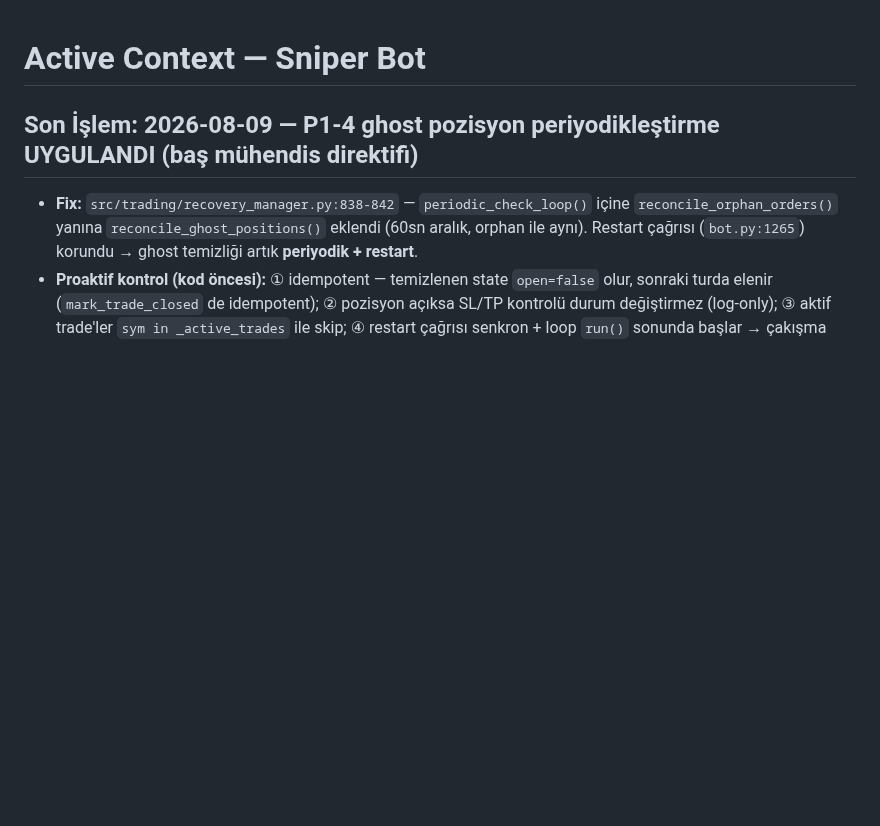
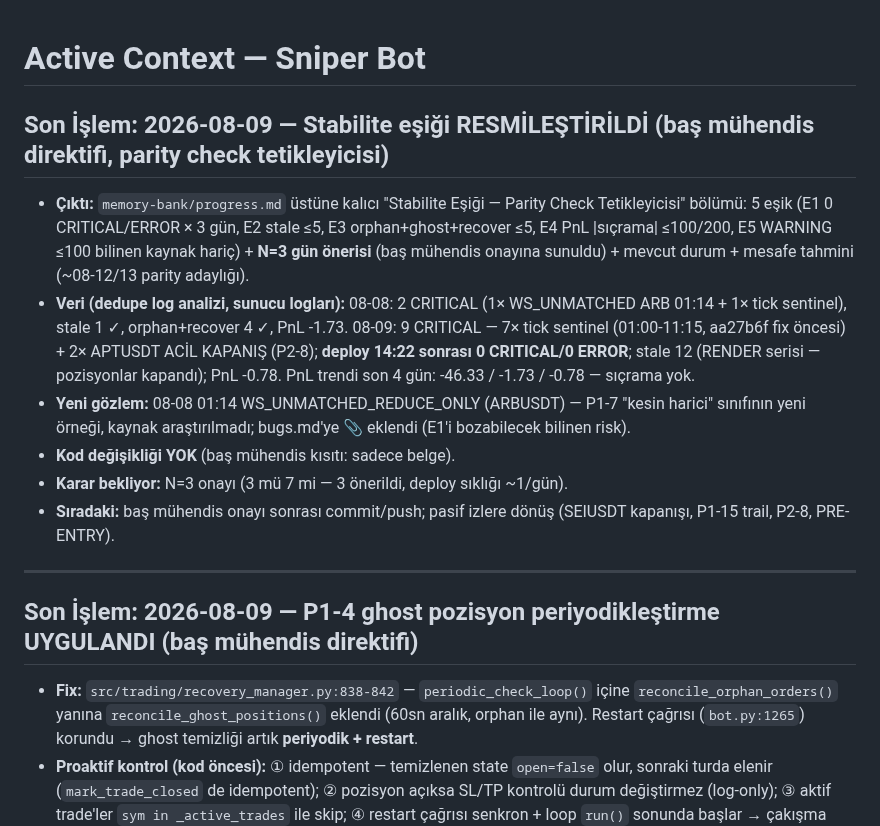
Before and after one commit to ahmetonurof-lab/sniper, a Markdown page: memory-bank/activeContext.md, the part around the change. Drawn GitHub-style; blank space fills up the shorter version.

Commit message:
docs: stabilite esigi resmilesti - parity check tetikleyicisi (E1-E5, N=3 oneri) + WS_UNMATCHED 08-08 gozlemi (P1-7 📎)

```diff
--- a/memory-bank/activeContext.md
+++ b/memory-bank/activeContext.md
@@ -1,4 +1,15 @@
 # Active Context — Sniper Bot
+
+## Son İşlem: 2026-08-09 — Stabilite eşiği RESMİLEŞTİRİLDİ (baş mühendis direktifi, parity check tetikleyicisi)
+
+- **Çıktı:** `memory-bank/progress.md` üstüne kalıcı "Stabilite Eşiği — Parity Check Tetikleyicisi" bölümü: 5 eşik (E1 0 CRITICAL/ERROR × 3 gün, E2 stale ≤5, E3 orphan+ghost+recover ≤5, E4 PnL |sıçrama| ≤100/200, E5 WARNING ≤100 bilinen kaynak hariç) + **N=3 gün önerisi** (baş mühendis onayına sunuldu) + mevcut durum + mesafe tahmini (~08-12/13 parity adaylığı).
+- **Veri (dedupe log analizi, sunucu logları):** 08-08: 2 CRITICAL (1× WS_UNMATCHED ARB 01:14 + 1× tick sentinel), stale 1 ✓, orphan+recover 4 ✓, PnL -1.73. 08-09: 9 CRITICAL — 7× tick sentinel (01:00-11:15, aa27b6f fix öncesi) + 2× APTUSDT ACİL KAPANIŞ (P2-8); **deploy 14:22 sonrası 0 CRITICAL/0 ERROR**; stale 12 (RENDER serisi — pozisyonlar kapandı); PnL -0.78. PnL trendi son 4 gün: -46.33 / -1.73 / -0.78 — sıçrama yok.
+- **Yeni gözlem:** 08-08 01:14 WS_UNMATCHED_REDUCE_ONLY (ARBUSDT) — P1-7 "kesin harici" sınıfının yeni örneği, kaynak araştırılmadı; bugs.md'ye 📎 eklendi (E1'i bozabilecek bilinen risk).
+- **Kod değişikliği YOK** (baş mühendis kısıtı: sadece belge).
+- **Karar bekliyor:** N=3 onayı (3 mü 7 mi — 3 önerildi, deploy sıklığı ~1/gün).
+- **Sıradaki:** baş mühendis onayı sonrası commit/push; pasif izlere dönüş (SEIUSDT kapanışı, P1-15 trail, P2-8, PRE-ENTRY).
+
+---
 
 ## Son İşlem: 2026-08-09 — P1-4 ghost pozisyon periyodikleştirme UYGULANDI (baş mühendis direktifi)
 
```
Also changed, not shown: memory-bank/bugs.md (+2 -0 lines), memory-bank/progress.md (+28 -0 lines).
